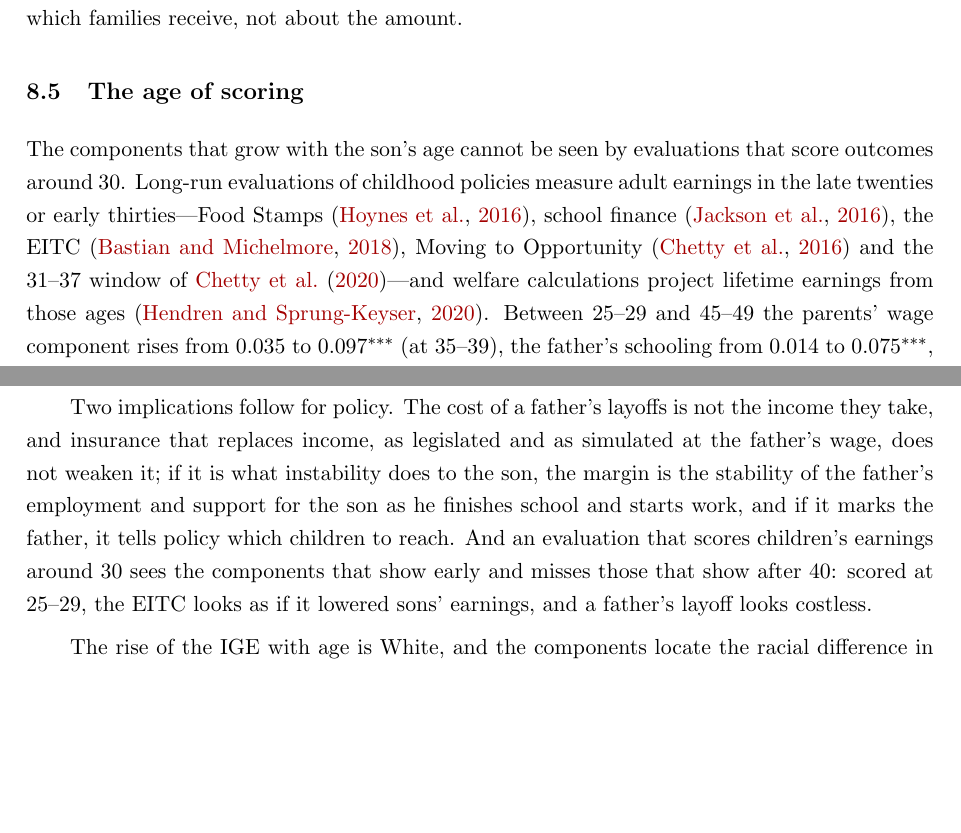
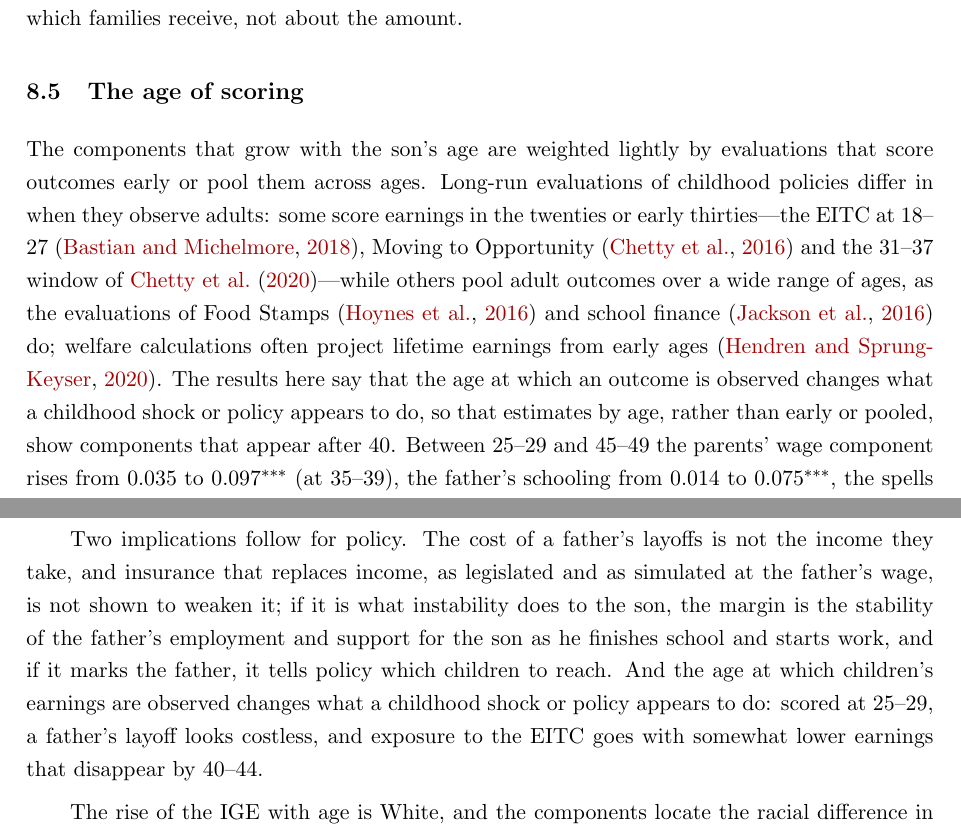
Before and after one commit to lijiaqi6/JointLoss, a LaTeX paper (paperB_age_profile/main.tex, which reads paperB_age_profile/sec7_policy.tex, paperB_age_profile/sec8_conclusion.tex): two parts of pages 34 and 36 of 116, joined at a grey line, cut so that both start at the same text, the shorter picture padded with empty space. Compiled offline with pdfLaTeX.

Commit message:
Committee quick fixes (memo action 3): the age-of-scoring passage no longer misdescribes Hoynes-Schanzenbach-Almond (2016) and Jackson et al. (2016) as early-window evaluations (they pool adult ages); EITC stated as an illustration with its p-value; 'does not weaken' -> 'is not shown to weaken' (with the bounds); wage + wealth 'most' -> 'about half' of the IGE
Co-Authored-By: Claude Opus 5.5 <noreply@anthropic.com>

```diff
--- a/paperB_age_profile/sec7_policy.tex
+++ b/paperB_age_profile/sec7_policy.tex
@@ -94,11 +94,14 @@ is about which families receive, not about the amount.
 
 \subsection{The age of scoring}
 
-The components that grow with the son's age cannot be seen by evaluations that score outcomes around 30. Long-run
-evaluations of childhood policies measure adult earnings in the late twenties or early thirties---Food Stamps
-\citep{hoynes2016long}, school finance \citep{jackson2016effects}, the EITC \citep{bastian2018long}, Moving to
-Opportunity \citep{chetty2016effects} and the 31--37 window of \citet{chetty2020race}---and welfare calculations project
-lifetime earnings from those ages \citep{hendren2020unified}. Between 25--29 and 45--49 the parents' wage component
+The components that grow with the son's age are weighted lightly by evaluations that score outcomes early or pool them
+across ages. Long-run evaluations of childhood policies differ in when they observe adults: some score earnings in the
+twenties or early thirties---the EITC at 18--27 \citep{bastian2018long}, Moving to Opportunity \citep{chetty2016effects}
+and the 31--37 window of \citet{chetty2020race}---while others pool adult outcomes over a wide range of ages, as the
+evaluations of Food Stamps \citep{hoynes2016long} and school finance \citep{jackson2016effects} do; welfare calculations
+often project lifetime earnings from early ages \citep{hendren2020unified}. The results here say that the age at which
+an outcome is observed changes what a childhood shock or policy appears to do, so that estimates by age, rather than
+early or pooled, show components that appear after 40. Between 25--29 and 45--49 the parents' wage component
 rises from 0.035 to 0.097$^{***}$ (at 35--39), the father's schooling from 0.014 to 0.075$^{***}$, the spells component
 from 0.017$^{**}$ to 0.060$^{***}$, and a teen layoff's cost from nothing to 0.110$^{***}$ a year. A policy that acts on
 any of these---schooling, the stability of parents' employment, insurance in the son's teens---would be scored at 30
--- a/paperB_age_profile/sec8_conclusion.tex
+++ b/paperB_age_profile/sec8_conclusion.tex
@@ -16,11 +16,11 @@ two cohorts twenty years apart; and the son's own spells carry much of the IGE i
 rises with age because the components that grow, among them the father's layoffs, outweigh the one that fades.
 
 Two implications follow for policy. The cost of a father's layoffs is not the income they take, and insurance that
-replaces income, as legislated and as simulated at the father's wage, does not weaken it; if it is what instability does
-to the son, the margin is the stability of the father's employment and support for the son as he finishes school and
-starts work, and if it marks the father, it tells policy which children to reach. And an evaluation that scores
-children's earnings around 30 sees the components that show early and misses those that show after 40: scored at 25--29,
-the EITC looks as if it lowered sons' earnings, and a father's layoff looks costless.
+replaces income, as legislated and as simulated at the father's wage, is not shown to weaken it; if it is what
+instability does to the son, the margin is the stability of the father's employment and support for the son as he
+finishes school and starts work, and if it marks the father, it tells policy which children to reach. And the age at
+which children's earnings are observed changes what a childhood shock or policy appears to do: scored at 25--29, a
+father's layoff looks costless, and exposure to the EITC goes with somewhat lower earnings that disappear by 40--44.
 
 The rise of the IGE with age is White, and the components locate the racial difference in the father's schooling, which
 pays off for White sons, and in who is laid off, not in what a layoff does. Three questions remain open: whether the cost
```
Also changed, not shown: paperB_age_profile/main.tex (+3 -3 lines), paperB_age_profile/sec1_introduction.tex (+7 -5 lines), paperB_age_profile/sec8_conclusion.tex (2 more changed lines).
